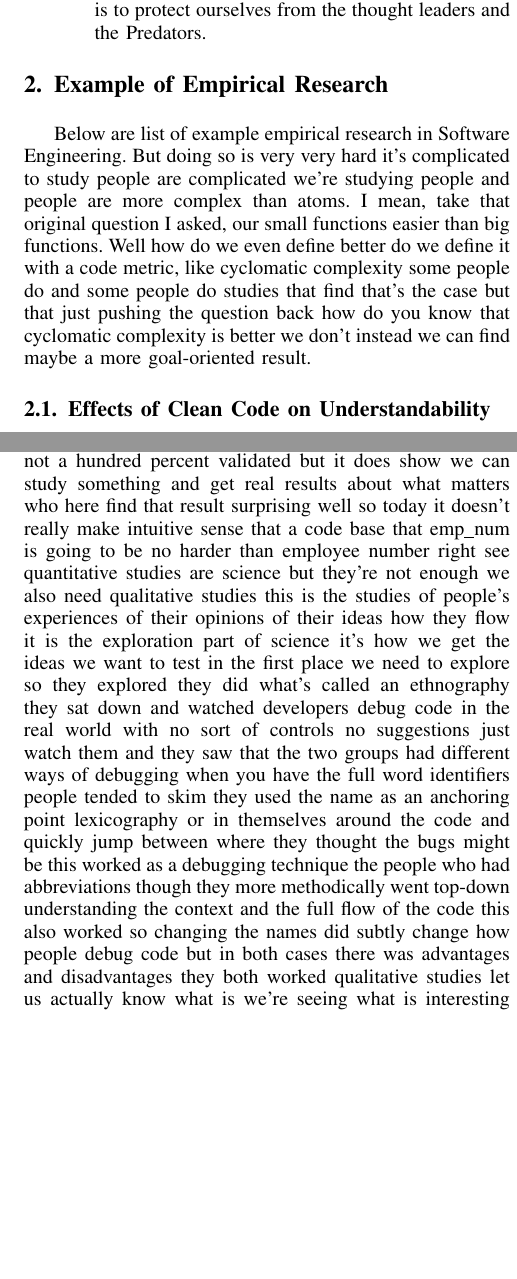
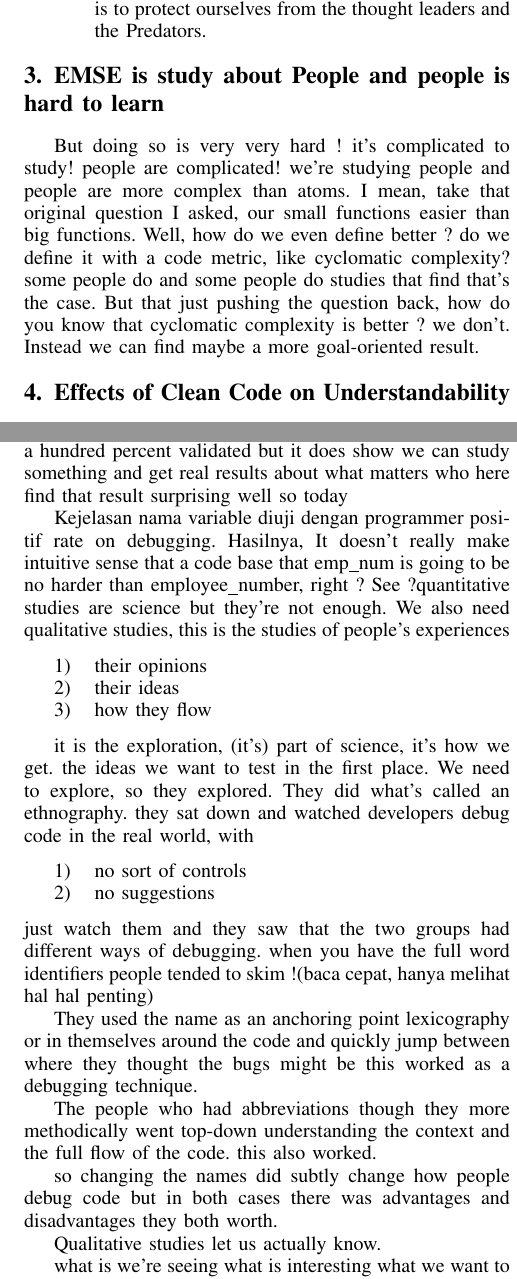
Before and after one commit to RiansyahTohamba/coding-notes, a LaTeX paper (hillel-wayne-intro-to-empirical-sw-eng.tex): two parts of the columns of pages 2 and 3 of 6, joined at a grey line, cut so that both start at the same text, the shorter picture padded with empty space. Compiled offline with pdfLaTeX.

Commit message:
create bullets

```diff
--- a/hillel-wayne-intro-to-empirical-sw-eng.tex
+++ b/hillel-wayne-intro-to-empirical-sw-eng.tex
@@ -110,19 +112,18 @@ cluster it tells us that experts separated by hundreds of miles writing the same
 \end{enumerate}
 
 % Reason to do empirical research subsection_name (end)
+\section{EMSE is study about People and people is hard to learn}
+But doing so is very very hard !
+it's complicated to study! people are complicated!
+we're studying people and people are more complex than atoms.
+I mean, take that original question I asked, our small functions easier than big functions.
+Well, how do we even define better ? do we define it with a code metric, like cyclomatic complexity?
+some people do and some people do studies that find that's the case.
+But that just pushing the question back,
+how do you know that cyclomatic complexity is better ?
+we don't. Instead we can find maybe a more goal-oriented result.
 
-
-\section{Example of Empirical Research}
-Below are list of example empirical research in Software Engineering.
-But doing so is very very hard it's complicated to study people are complicated we're studying people and people are more complex than atoms.
-I mean, take that original question I asked, our small functions easier than big functions.
-Well how do we even define better do we define it with a code metric, like cyclomatic complexity some
-people do and some people do studies that find that's the case but that just pushing the question back how do
-you know that cyclomatic complexity is
-better we don't instead we can find maybe a more goal-oriented result.
-
-\subsection{Effects of Clean Code on Understandability}
-
+\section{Effects of Clean Code on Understandability}
 We say better means well the code is easier to read or easier to modify or easier to
 debug that makes sense to everyone who
 and turns out that we have not that many
@@ -248,40 +249,46 @@ only over a hundred people so it's not a
 hundred percent validated but it does
 show we can study something and get real
 results about what matters who here find
-that result surprising well so today it
-doesn't really make intuitive sense that
-a code base that emp\_num is going to be
-no harder than employee number right see
-quantitative studies are science but
-they're not enough we also need
-qualitative studies this is the studies
-of people's experiences of their
-opinions of their ideas how they flow it
-is the exploration part of science it's
-how we get the ideas we want to test in
-the first place we need to explore so
-they explored they did what's called an
-ethnography they sat down and watched
-developers debug code in the real world
-with no sort of controls no suggestions
-just watch them and they saw that the
-two groups had different ways of
-debugging when you have the full word
-identifiers people tended to skim they
-used the name as an anchoring point
-lexicography or in themselves around the code and
-quickly jump between where they thought
-the bugs might be this worked as a
-debugging technique the people who had
-abbreviations though they more
-methodically went top-down understanding
-the context and the full flow of the
-code this also worked so changing the
-names did subtly change how people debug
-code but in both cases there was
-advantages and disadvantages they both
-worked qualitative studies let us
-actually know what is we're seeing what
+that result surprising well so today
+
+Kejelasan nama variable diuji dengan programmer positif rate on debugging. Hasilnya, It doesn’t really make intuitive sense that a code base that emp\_num is going to be no harder than employee\_number, right ? See ?quantitative studies are science but they’re not enough.
+We also need qualitative studies, this is the studies of people’s experiences
+\begin{enumerate}
+\item their opinions
+\item their ideas
+\item how they flow
+\end{enumerate}
+
+it is the exploration, (it's) part of science, it’s how we get.
+the ideas we want to test in the first place.
+We need to explore, so they explored.
+They did what’s called an ethnography.
+they sat down and watched developers debug code in the real world, with
+\begin{enumerate}
+\item no sort of controls
+\item no suggestions
+\end{enumerate}
+just watch them and they saw that the two groups had different ways of debugging.
+when you have the full word identifiers
+people tended to skim !(baca cepat, hanya melihat hal hal penting)
+
+They used the name as an anchoring point lexicography or in themselves around the code and
+quickly jump between where they thought the bugs might be this worked as a debugging technique.
+
+The people who had abbreviations though they more methodically went top-down understanding the context and the full flow of the code.
+this also worked.
+
+  so changing the names did subtly change how
+ people debug code but in both cases there was advantages
+ and disadvantages they both worth.
+
+Qualitative studies let us actually know.
+
+
+
+
+
+what is we're seeing what
 is interesting what we want to explore
 now both of these studies these clinical
 trials these of sonography x' are about
```
Also changed, not shown: hillel-wayne-intro-to-empirical-sw-eng.tex (16 more changed lines).
